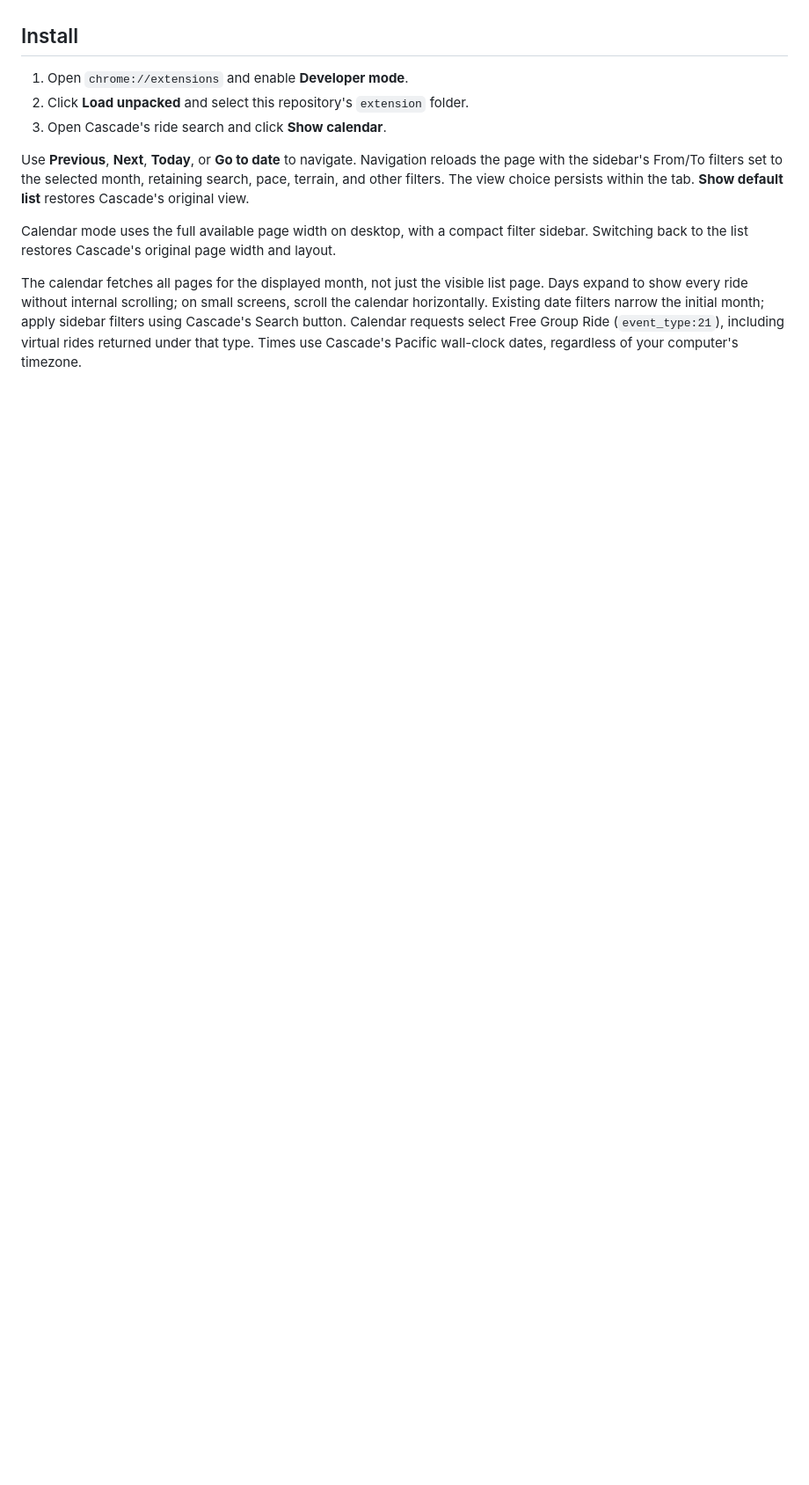
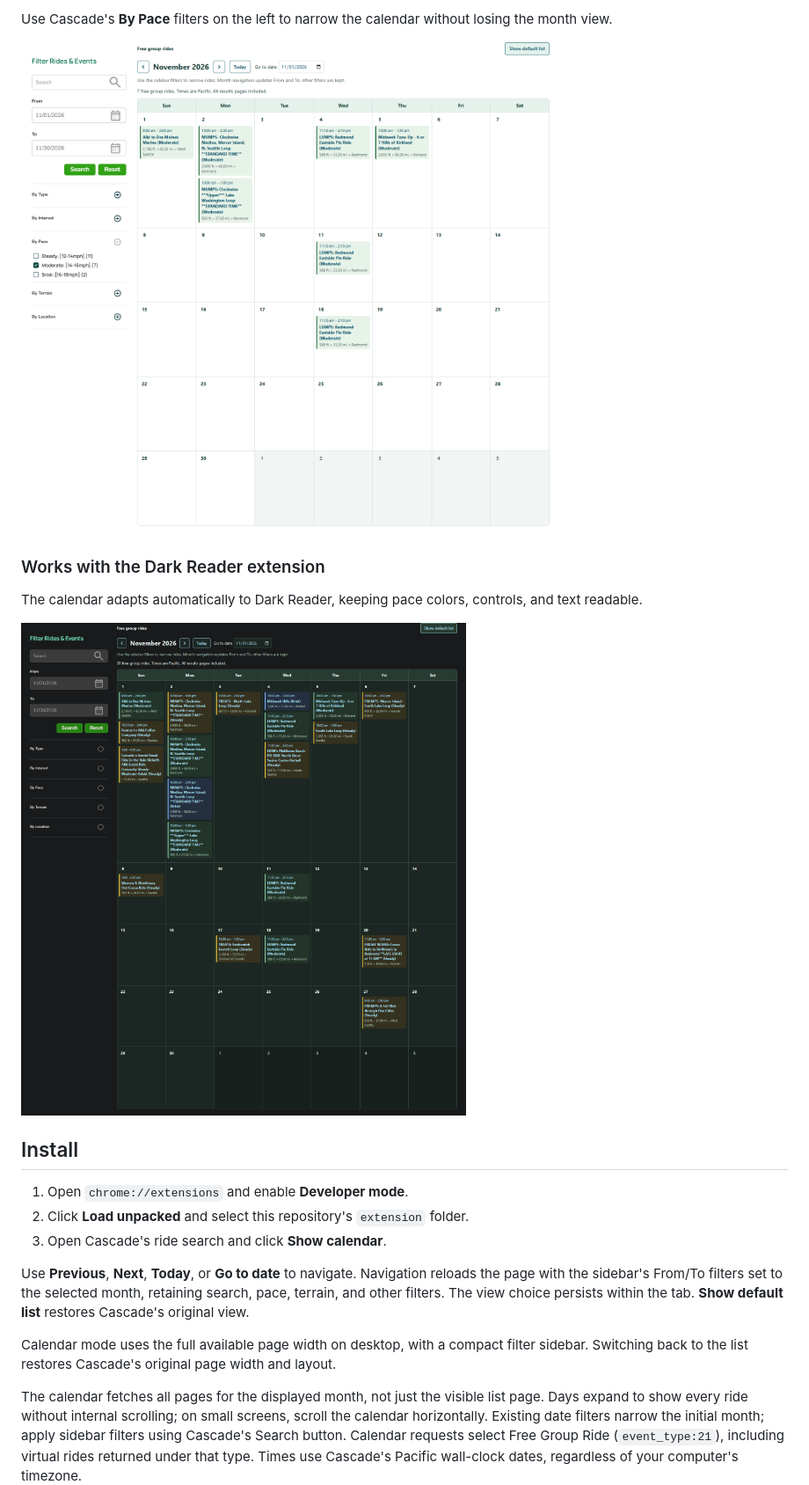
Before and after one commit to limitedmage/cascade-calendar, a Markdown page: README.md, the part around one of its changes. Shown at 88% size. Drawn GitHub-style; pictures changed too: docs/dark-reader.png (added), docs/pace-filter.png (added); blank space fills up the shorter version.

Commit message:
Document calendar features with live screenshots
Co-authored-by: Copilot <223556219+Copilot@users.noreply.github.com>

```diff
--- a/README.md
+++ b/README.md
@@ -10,3 +37,12 @@ This is 100% vibe-coded, use at your own risk.
+Use Cascade's **By Pace** filters on the left to narrow the calendar without losing the month view.
+
+![Moderate pace selected in the sidebar with only Moderate rides in the calendar](docs/pace-filter.png)
+
+### Works with the Dark Reader extension
+
+The calendar adapts automatically to Dark Reader, keeping pace colors, controls, and text readable.
+
+![Live Cascade calendar with Dark Reader enabled](docs/dark-reader.png)
 
 ## Install
 
```
Also changed, not shown: other parts of README.md (+29 -2 lines), docs/cancelled-ride.png (added), docs/pace-colors.png (added), docs/pace-order.png (added).
